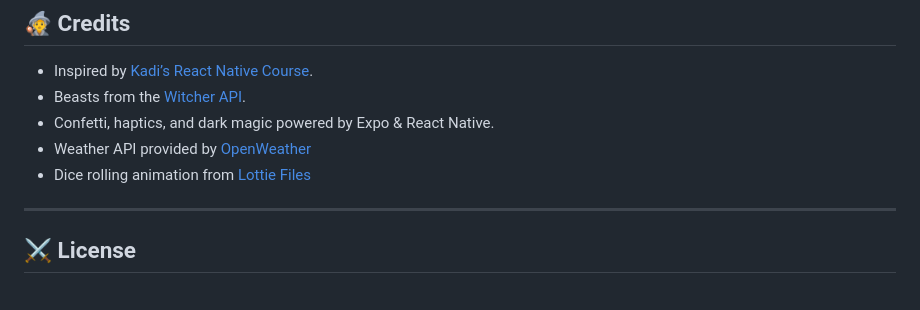
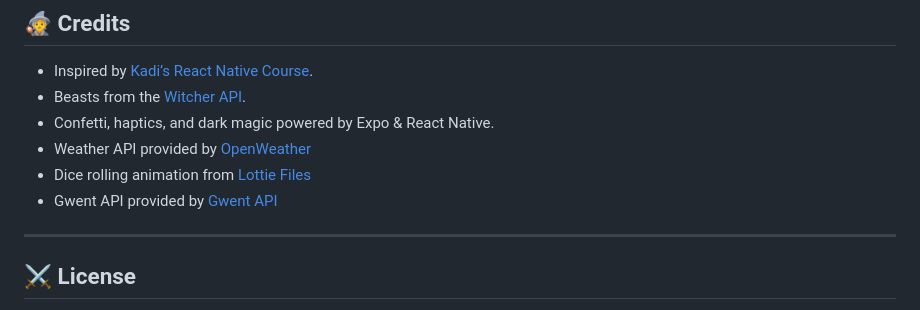
Before and after one commit to 404pandas/Witchers-Satchel, a Markdown page: README.md, the part around the change. Rendered like a GitHub page.

Commit message:
Add Gwent API reference to README

```diff
--- a/README.md
+++ b/README.md
@@ -176,6 +176,7 @@ TODO- ADD IMAGES
 - Confetti, haptics, and dark magic powered by Expo & React Native.
 - Weather API provided by [OpenWeather](https://openweathermap.org/api/one-call-3#current)
 - Dice rolling animation from [Lottie Files](https://lottiefiles.com/iwb5945qedidagn9)
+- Gwent API provided by [Gwent API](https://api.gwent.one/)
 
 ---
 
```
